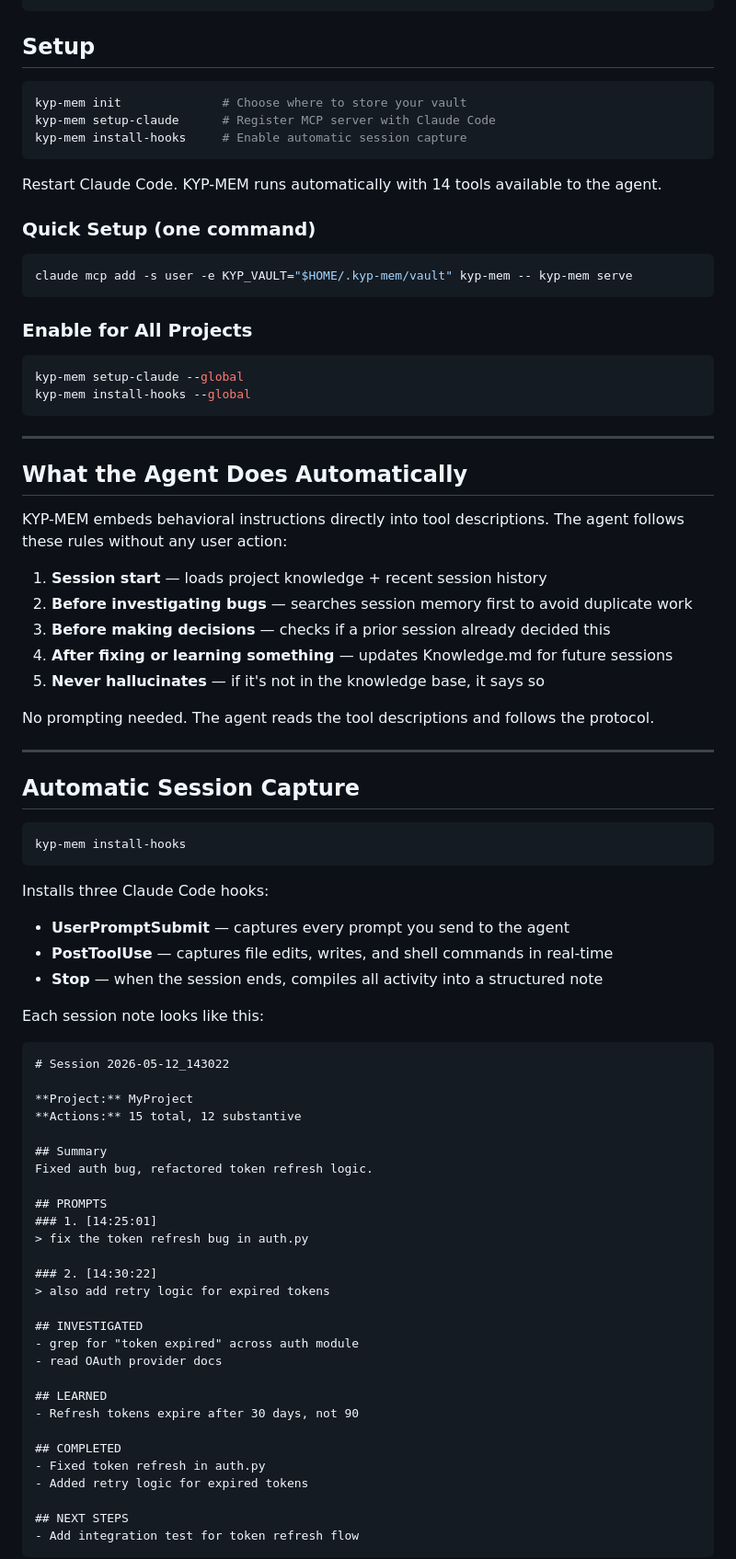
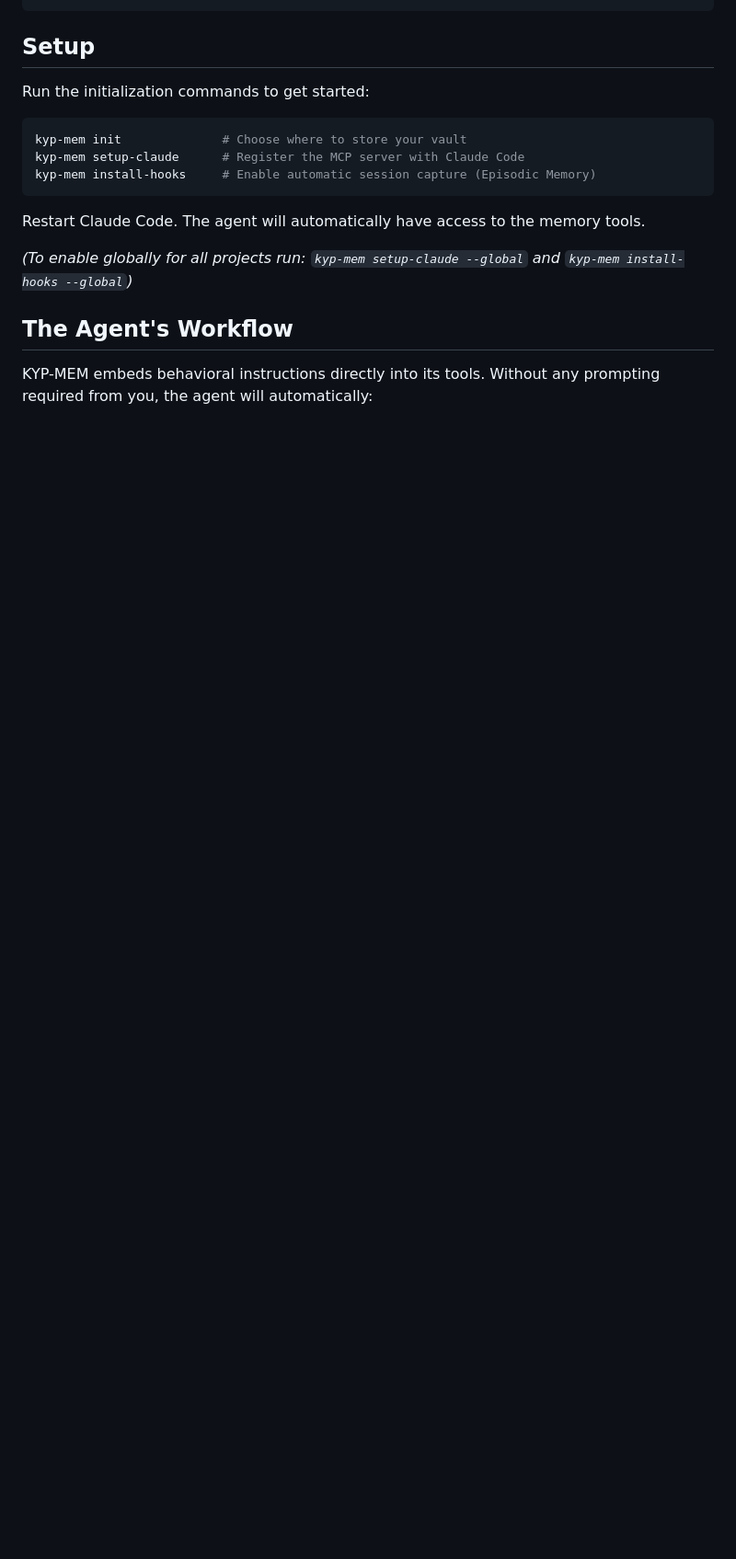
Before and after one commit to Adhithya-Karthikeyan/KYP-MEM, a Markdown page: README.md, the part around one of its changes. Shown at 92% size. Drawn GitHub-style; blank space fills up the shorter version.

````diff
--- a/README.md
+++ b/README.md
@@ -59,85 +76,19 @@ pip install kyp-mem
 
 ## Setup
 
+Run the initialization commands to get started:
+
 ```bash
 kyp-mem init              # Choose where to store your vault
-kyp-mem setup-claude      # Register MCP server with Claude Code
-kyp-mem install-hooks     # Enable automatic session capture
+kyp-mem setup-claude      # Register the MCP server with Claude Code
+kyp-mem install-hooks     # Enable automatic session capture (Episodic Memory)
 ```
 
-Restart Claude Code. KYP-MEM runs automatically with 14 tools available to the agent.
+Restart Claude Code. The agent will automatically have access to the memory tools.
 
-### Quick Setup (one command)
+*(To enable globally for all projects run: `kyp-mem setup-claude --global` and `kyp-mem install-hooks --global`)*
 
-```bash
-claude mcp add -s user -e KYP_VAULT="$HOME/.kyp-mem/vault" kyp-mem -- kyp-mem serve
-```
+## The Agent's Workflow
 
-### Enable for All Projects
+KYP-MEM embeds behavioral instructions directly into its tools. Without any prompting required from you, the agent will automatically:
 
-```bash
-kyp-mem setup-claude --global
-kyp-mem install-hooks --global
-```
-
----
-
-## What the Agent Does Automatically
-
-KYP-MEM embeds behavioral instructions directly into tool descriptions. The agent follows these rules without any user action:
-
-1. **Session start** — loads project knowledge + recent session history
-2. **Before investigating bugs** — searches session memory first to avoid duplicate work
-3. **Before making decisions** — checks if a prior session already decided this
-4. **After fixing or learning something** — updates Knowledge.md for future sessions
-5. **Never hallucinates** — if it's not in the knowledge base, it says so
-
-No prompting needed. The agent reads the tool descriptions and follows the protocol.
-
----
-
-## Automatic Session Capture
-
-```bash
-kyp-mem install-hooks
-```
-
-Installs three Claude Code hooks:
-
-- **UserPromptSubmit** — captures every prompt you send to the agent
-- **PostToolUse** — captures file edits, writes, and shell commands in real-time
-- **Stop** — when the session ends, compiles all activity into a structured note
-
-Each session note looks like this:
-
-```markdown
-# Session 2026-05-12_143022
-
-**Project:** MyProject
-**Actions:** 15 total, 12 substantive
-
-## Summary
-Fixed auth bug, refactored token refresh logic.
-
-## PROMPTS
-### 1. [14:25:01]
-> fix the token refresh bug in auth.py
-
-### 2. [14:30:22]
-> also add retry logic for expired tokens
-
-## INVESTIGATED
-- grep for "token expired" across auth module
-- read OAuth provider docs
-
-## LEARNED
-- Refresh tokens expire after 30 days, not 90
-
-## COMPLETED
-- Fixed token refresh in auth.py
-- Added retry logic for expired tokens
-
-## NEXT STEPS
-- Add integration test for token refresh flow
-```
-
````
Also changed, not shown: other parts of README.md (+65 -165 lines).
